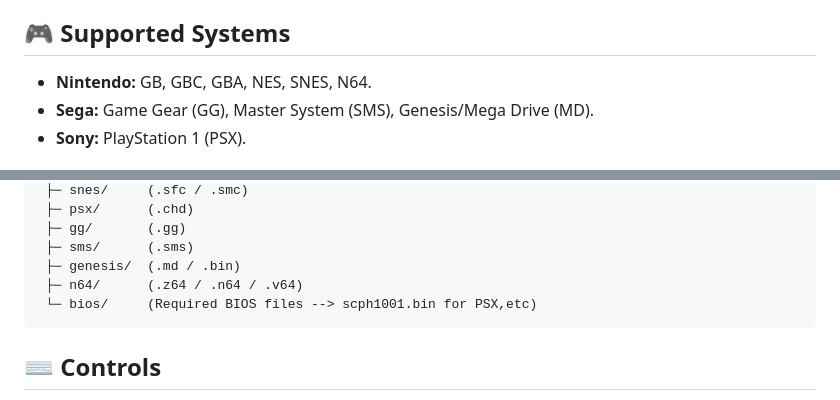
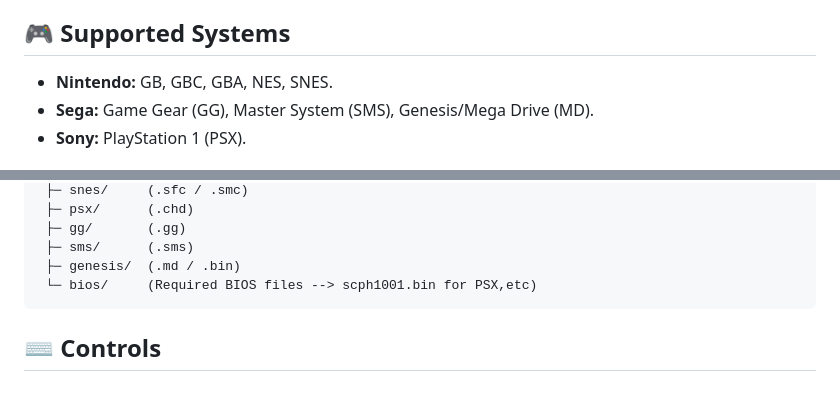
Before and after one commit to arnavgr/cloudphone-retro-emulator, a Markdown page: README.md, 2 parts joined by grey strips. GitHub-like rendering.

Commit message:
removed n64

````diff
--- a/README.md
+++ b/README.md
@@ -14,7 +14,7 @@ This project runs entirely in the browser, leveraging **EmulatorJS** for hardwar
 
 ## 🎮 Supported Systems
 
-*   **Nintendo:** GB, GBC, GBA, NES, SNES, N64.
+*   **Nintendo:** GB, GBC, GBA, NES, SNES.
 *   **Sega:** Game Gear (GG), Master System (SMS), Genesis/Mega Drive (MD).
 *   **Sony:** PlayStation 1 (PSX).
 
@@ -38,7 +38,6 @@ cloudphone-emulator/
  ├─ gg/       (.gg)
  ├─ sms/      (.sms)
  ├─ genesis/  (.md / .bin)
- ├─ n64/      (.z64 / .n64 / .v64)
  └─ bios/     (Required BIOS files --> scph1001.bin for PSX,etc)
  ```
 
````
